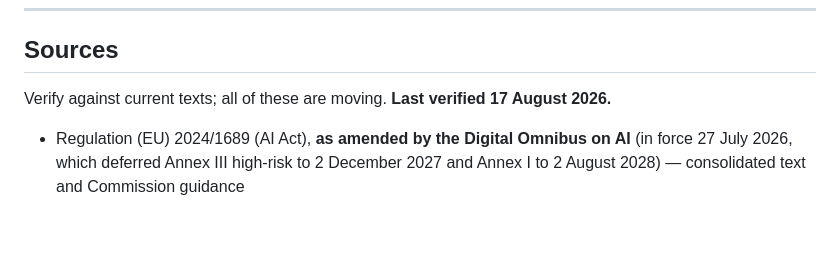
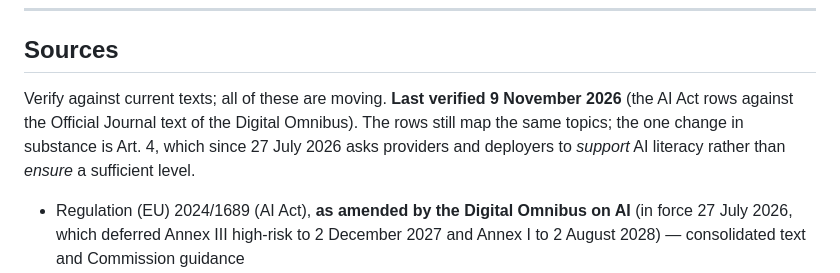
Before and after one commit to PKusch/remit, a Markdown page: framework/crosswalk.md, the part around one of its changes. Rendered like a GitHub page; blank space fills up the shorter version.

Commit message:
Crosswalk: re-verified; stamp moved to 9 November
Every row still maps the same topic after the Digital Omnibus. The
sources note now says the AI Act rows were checked against the Official
Journal text, and names the one change in substance: Art. 4 asks for
support of AI literacy rather than a sufficient level. All nine watched
files are now inside the 90-day window, so the staleness gate will not
turn CI red on 15 November.

```diff
--- a/framework/crosswalk.md
+++ b/framework/crosswalk.md
@@ -85,7 +85,10 @@ For an organisation facing several frameworks at once, this order minimises rewo
 
 ## Sources
 
-Verify against current texts; all of these are moving. **Last verified 17 August 2026.**
+Verify against current texts; all of these are moving. **Last verified 9 November 2026**
+(the AI Act rows against the Official Journal text of the Digital Omnibus). The rows still
+map the same topics; the one change in substance is Art. 4, which since 27 July 2026 asks
+providers and deployers to *support* AI literacy rather than *ensure* a sufficient level.
 
 - Regulation (EU) 2024/1689 (AI Act), **as amended by the Digital Omnibus on AI**
   (in force 27 July 2026, which deferred Annex III high-risk to 2 December 2027 and
```
Also changed, not shown: other parts of framework/crosswalk.md (+1 -1 lines).
